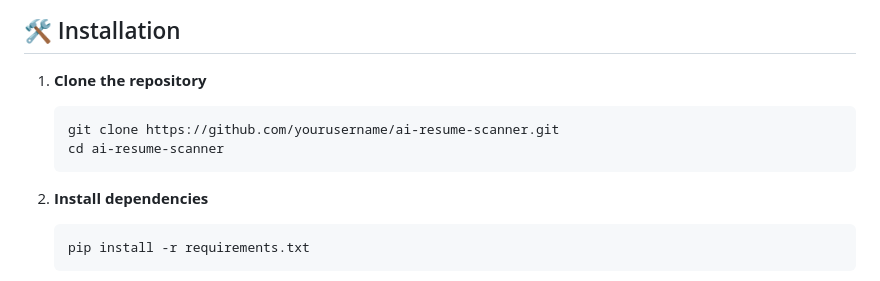
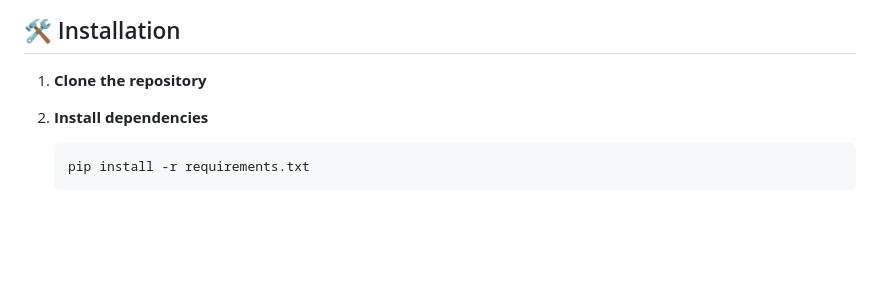
Before and after one commit to SohamGujare/Resume_Scanner, a Markdown page: README.md, the part around the change. Drawn GitHub-style; blank space fills up the shorter version.

Commit message:
Update README.md with improved documentation

````diff
--- a/README.md
+++ b/README.md
@@ -28,10 +28,7 @@ An advanced AI-powered resume screening and ranking system that uses Natural Lan
 ## 🛠️ Installation
 
 1. **Clone the repository**
-   ```bash
-   git clone https://github.com/yourusername/ai-resume-scanner.git
-   cd ai-resume-scanner
-   ```
+
 
 2. **Install dependencies**
    ```bash
````
